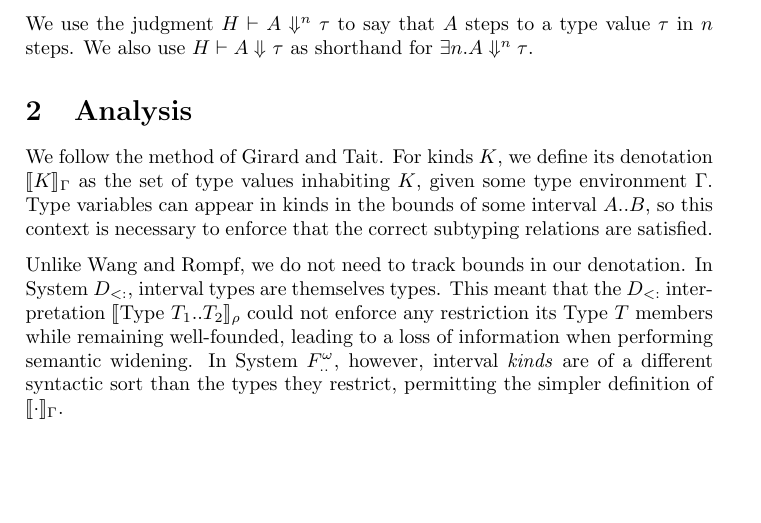
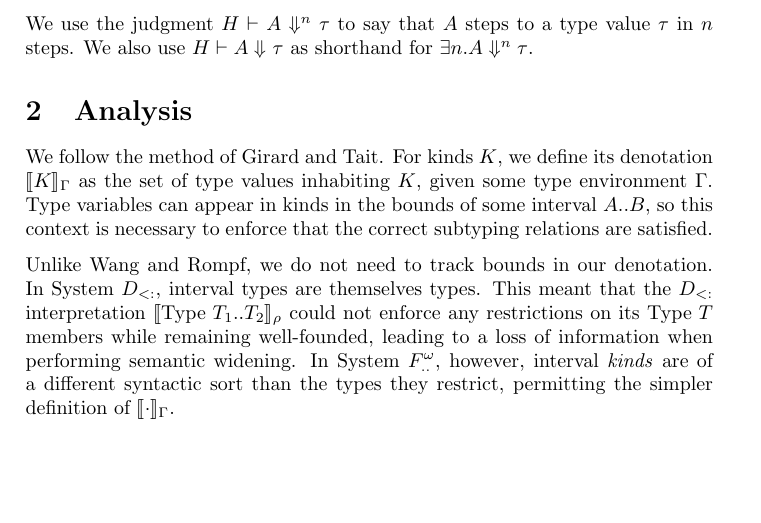
Before and after one commit to CT075/dot-playground, a LaTeX document (writeup/proof.tex): part of page 2 of 5, cut so that both start at the same text. Compiled offline with pdfLaTeX.

Commit message:
Fix a grammar

```diff
--- a/writeup/proof.tex
+++ b/writeup/proof.tex
@@ -215,7 +215,7 @@ the correct subtyping relations are satisfied.
 Unlike Wang and Rompf, we do not need to track bounds in our denotation. In
 System \Dsub, interval types are themselves types. This meant that the
 \Dsub\ interpretation $\KDenot[\rho]{\text{Type }T_1..T_2}$ could not enforce
-any restriction its $\text{Type }T$ members while remaining well-founded,
+any restrictions on its $\text{Type }T$ members while remaining well-founded,
 leading to a loss of information when performing semantic widening. In System
 \Fwint, however, interval \emph{kinds} are of a different syntactic sort than
 the types they restrict, permitting the simpler definition of $\KDenot{\cdot}$.
```
